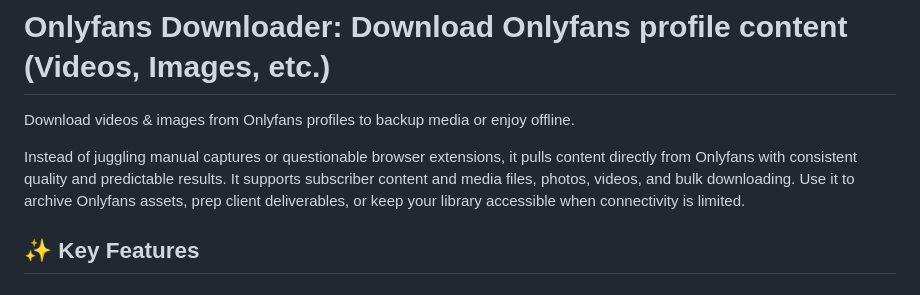
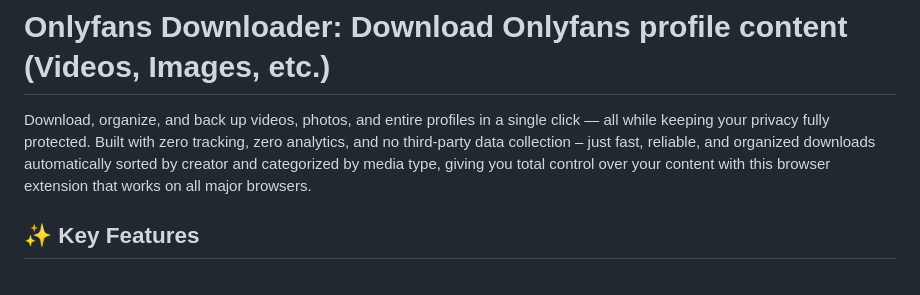
Before and after one commit to serpapps/onlyfans-downloader, a Markdown page: README.md, the part around the change. Rendered like a GitHub page.

```diff
--- a/README.md
+++ b/README.md
@@ -1,9 +1,6 @@
 # Onlyfans Downloader: Download Onlyfans profile content (Videos, Images, etc.)
 
-Download videos & images from Onlyfans profiles to backup media or enjoy offline.
-
-Instead of juggling manual captures or questionable browser extensions, it pulls content directly from Onlyfans with consistent quality and predictable results. It supports subscriber content and media files, photos, videos, and bulk downloading. Use it to archive Onlyfans assets, prep client deliverables, or keep your library accessible when connectivity is limited.
-
+Download, organize, and back up videos, photos, and entire profiles in a single click — all while keeping your privacy fully protected. Built with zero tracking, zero analytics, and no third-party data collection – just fast, reliable, and organized downloads automatically sorted by creator and categorized by media type, giving you total control over your content with this browser extension that works on all major browsers.
 
 ## ✨ Key Features
 
```
